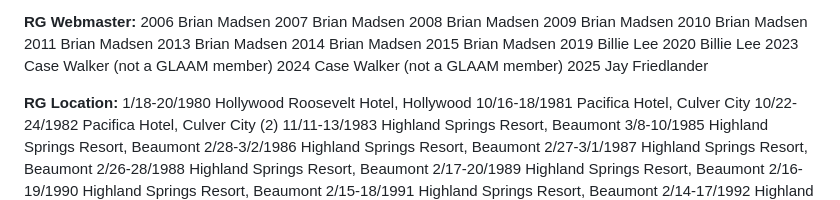
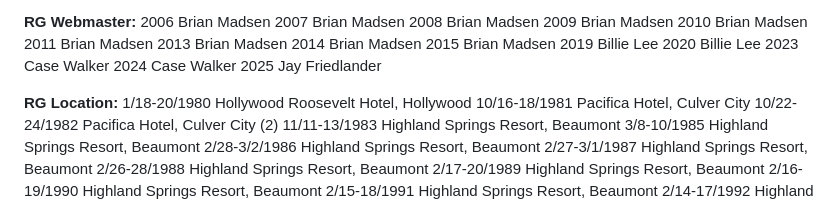
Before and after one commit to GLAAM-dev/website-simple, a Markdown page: history_data/officers.md, the part around the change. Rendered like a GitHub page.

Commit message:
Update officers.md
Sam Moses received an email on 2026-04-23 from Case Walker asking to correct this. Case Walker is a Lifetime Member.

```diff
--- a/history_data/officers.md
+++ b/history_data/officers.md
@@ -2610,8 +2610,8 @@ Inland Empire (Riverside/San Bernardino) Secretary:
 2015 Brian Madsen
 2019 Billie Lee
 2020 Billie Lee
-2023 Case Walker (not a GLAAM member)
-2024 Case Walker (not a GLAAM member)
+2023 Case Walker
+2024 Case Walker
 2025 Jay Friedlander
 
 <strong>RG Location:</strong>
```
